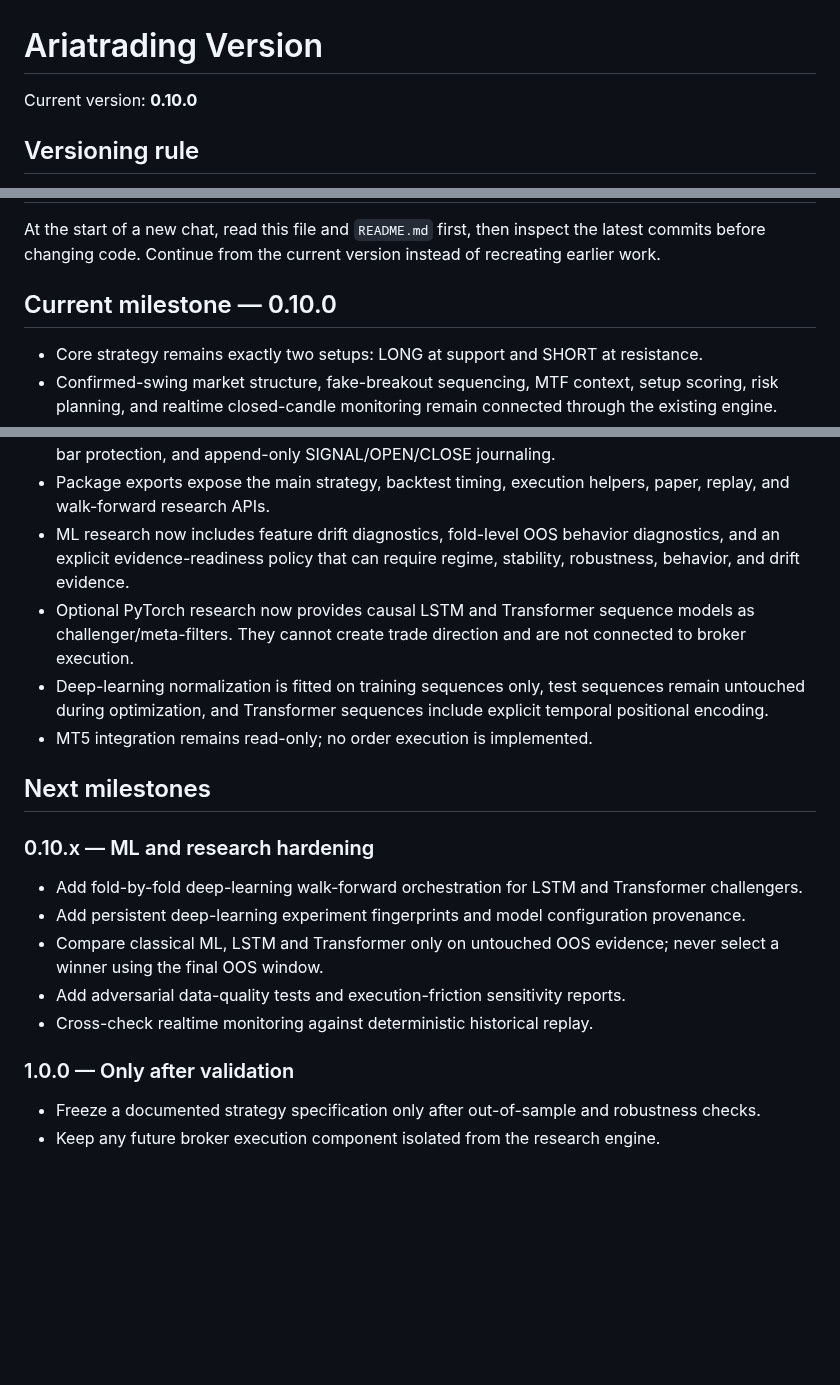
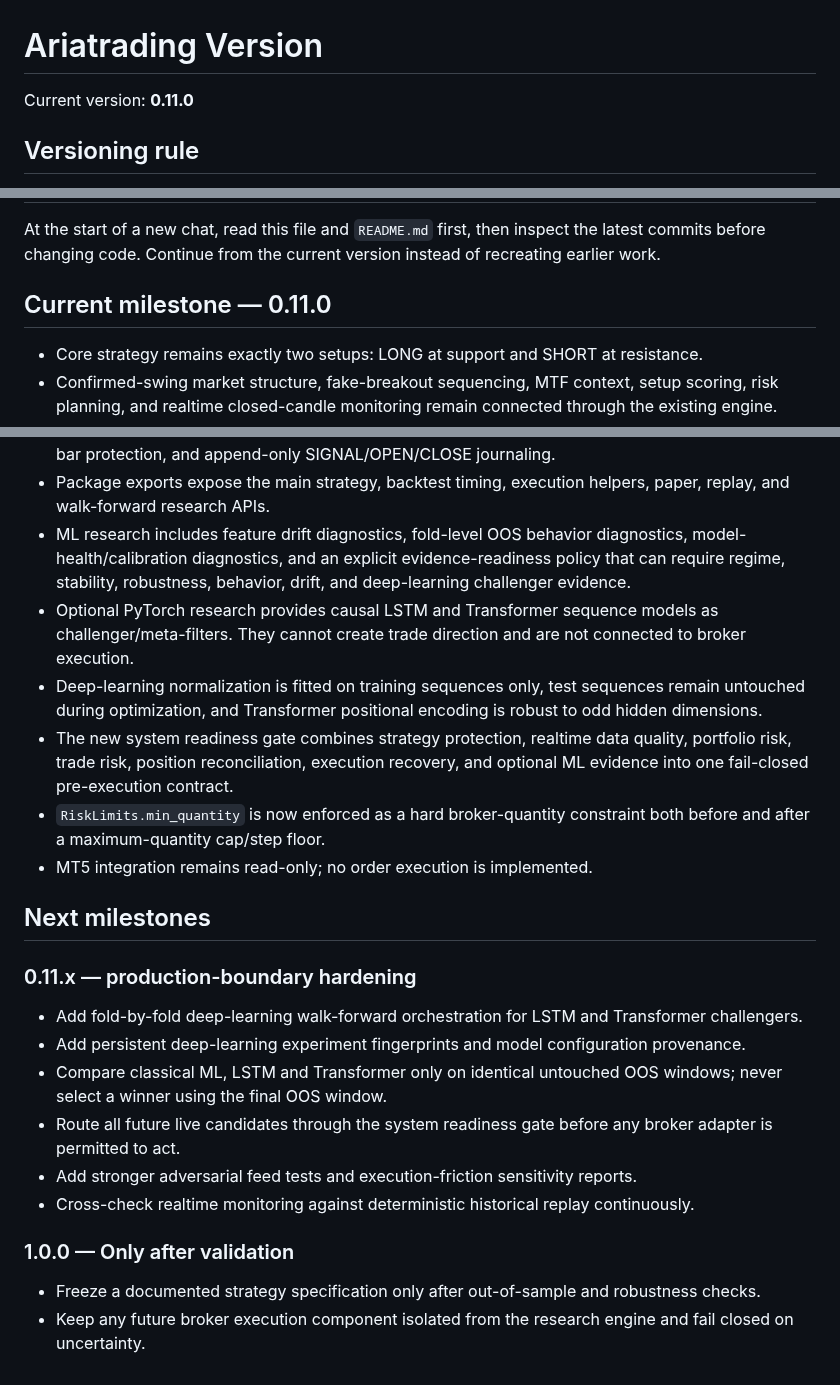
Before and after one commit to nongamertvchop-hue/Ariatrading, a Markdown page: VERSION.md, 3 parts joined by grey strips. Drawn GitHub-style; blank space fills up the shorter version.

Commit message:
chore: advance architecture version to 0.11.0

```diff
--- a/VERSION.md
+++ b/VERSION.md
@@ -1,6 +1,6 @@
 # Ariatrading Version
 
-Current version: **0.10.0**
+Current version: **0.11.0**
 
 ## Versioning rule
 
@@ -15,7 +15,7 @@ Use semantic versioning:
 
 At the start of a new chat, read this file and `README.md` first, then inspect the latest commits before changing code. Continue from the current version instead of recreating earlier work.
 
-## Current milestone — 0.10.0
+## Current milestone — 0.11.0
 
 - Core strategy remains exactly two setups: LONG at support and SHORT at resistance.
 - Confirmed-swing market structure, fake-breakout sequencing, MTF context, setup scoring, risk planning, and realtime closed-candle monitoring remain connected through the existing engine.
@@ -29,20 +29,23 @@ At the start of a new chat, read this file and `README.md` first, then inspect t
 - A deterministic realtime replay harness feeds historical prefixes into the actual `RealtimeMonitor` path without introducing a second strategy implementation.
 - Paper monitoring uses a next-bar-open fill model, single-position lifecycle management, duplicate-bar protection, and append-only SIGNAL/OPEN/CLOSE journaling.
 - Package exports expose the main strategy, backtest timing, execution helpers, paper, replay, and walk-forward research APIs.
-- ML research now includes feature drift diagnostics, fold-level OOS behavior diagnostics, and an explicit evidence-readiness policy that can require regime, stability, robustness, behavior, and drift evidence.
-- Optional PyTorch research now provides causal LSTM and Transformer sequence models as challenger/meta-filters. They cannot create trade direction and are not connected to broker execution.
-- Deep-learning normalization is fitted on training sequences only, test sequences remain untouched during optimization, and Transformer sequences include explicit temporal positional encoding.
+- ML research includes feature drift diagnostics, fold-level OOS behavior diagnostics, model-health/calibration diagnostics, and an explicit evidence-readiness policy that can require regime, stability, robustness, behavior, drift, and deep-learning challenger evidence.
+- Optional PyTorch research provides causal LSTM and Transformer sequence models as challenger/meta-filters. They cannot create trade direction and are not connected to broker execution.
+- Deep-learning normalization is fitted on training sequences only, test sequences remain untouched during optimization, and Transformer positional encoding is robust to odd hidden dimensions.
+- The new system readiness gate combines strategy protection, realtime data quality, portfolio risk, trade risk, position reconciliation, execution recovery, and optional ML evidence into one fail-closed pre-execution contract.
+- `RiskLimits.min_quantity` is now enforced as a hard broker-quantity constraint both before and after a maximum-quantity cap/step floor.
 - MT5 integration remains read-only; no order execution is implemented.
 
 ## Next milestones
 
-### 0.10.x — ML and research hardening
+### 0.11.x — production-boundary hardening
 - Add fold-by-fold deep-learning walk-forward orchestration for LSTM and Transformer challengers.
 - Add persistent deep-learning experiment fingerprints and model configuration provenance.
-- Compare classical ML, LSTM and Transformer only on untouched OOS evidence; never select a winner using the final OOS window.
-- Add adversarial data-quality tests and execution-friction sensitivity reports.
-- Cross-check realtime monitoring against deterministic historical replay.
+- Compare classical ML, LSTM and Transformer only on identical untouched OOS windows; never select a winner using the final OOS window.
+- Route all future live candidates through the system readiness gate before any broker adapter is permitted to act.
+- Add stronger adversarial feed tests and execution-friction sensitivity reports.
+- Cross-check realtime monitoring against deterministic historical replay continuously.
 
 ### 1.0.0 — Only after validation
 - Freeze a documented strategy specification only after out-of-sample and robustness checks.
-- Keep any future broker execution component isolated from the research engine.
+- Keep any future broker execution component isolated from the research engine and fail closed on uncertainty.
```
